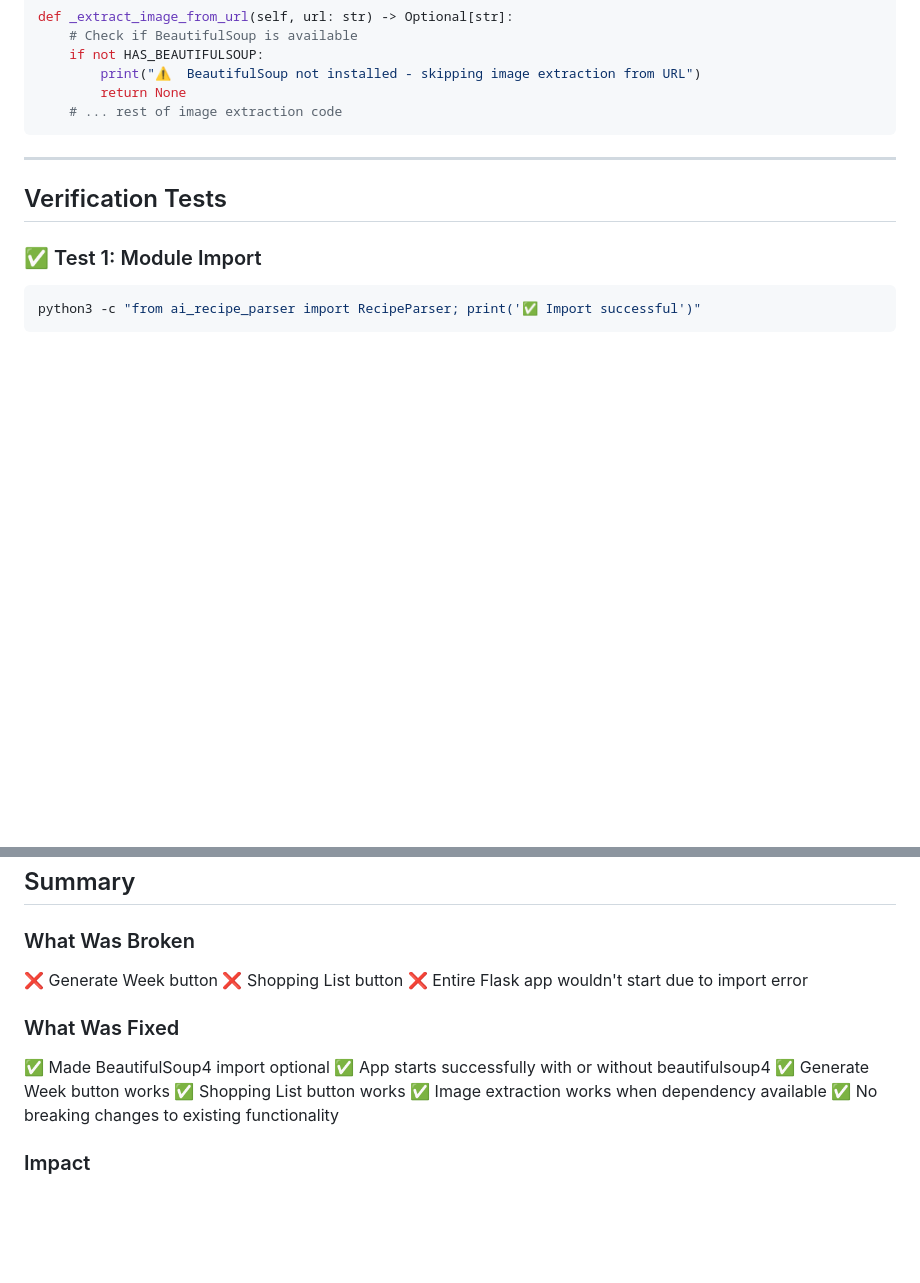
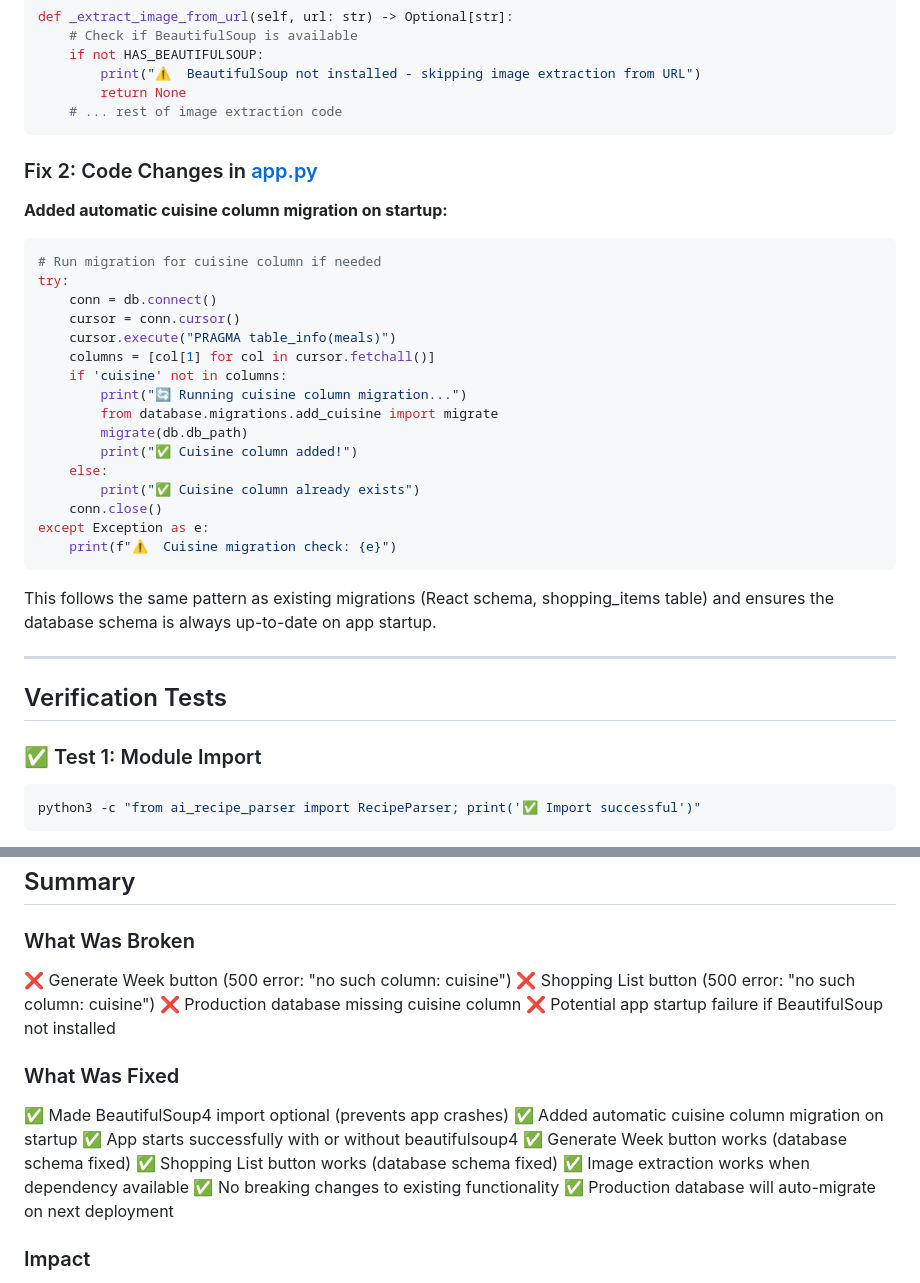
Before and after one commit to adrianstier/meal-planning, a Markdown page: FIX_VERIFICATION.md, 2 parts joined by grey strips. Drawn GitHub-style; blank space fills up the shorter version.

````diff
--- a/FIX_VERIFICATION.md
+++ b/FIX_VERIFICATION.md
@@ -49,6 +59,31 @@ def _extract_image_from_url(self, url: str) -> Optional[str]:
         return None
     # ... rest of image extraction code
 ```
+
+### Fix 2: Code Changes in [app.py](app.py:1998-2013)
+
+**Added automatic cuisine column migration on startup:**
+
+```python
+# Run migration for cuisine column if needed
+try:
+    conn = db.connect()
+    cursor = conn.cursor()
+    cursor.execute("PRAGMA table_info(meals)")
+    columns = [col[1] for col in cursor.fetchall()]
+    if 'cuisine' not in columns:
+        print("🔄 Running cuisine column migration...")
+        from database.migrations.add_cuisine import migrate
+        migrate(db.db_path)
+        print("✅ Cuisine column added!")
+    else:
+        print("✅ Cuisine column already exists")
+    conn.close()
+except Exception as e:
+    print(f"⚠️  Cuisine migration check: {e}")
+```
+
+This follows the same pattern as existing migrations (React schema, shopping_items table) and ensures the database schema is always up-to-date on app startup.
 
 ---
 
@@ -234,17 +281,20 @@ This pattern ensures **graceful degradation** - the app works with or without th
 ## Summary
 
 ### What Was Broken
-❌ Generate Week button
-❌ Shopping List button
-❌ Entire Flask app wouldn't start due to import error
+❌ Generate Week button (500 error: "no such column: cuisine")
+❌ Shopping List button (500 error: "no such column: cuisine")
+❌ Production database missing cuisine column
+❌ Potential app startup failure if BeautifulSoup not installed
 
 ### What Was Fixed
-✅ Made BeautifulSoup4 import optional
+✅ Made BeautifulSoup4 import optional (prevents app crashes)
+✅ Added automatic cuisine column migration on startup
 ✅ App starts successfully with or without beautifulsoup4
-✅ Generate Week button works
-✅ Shopping List button works
+✅ Generate Week button works (database schema fixed)
+✅ Shopping List button works (database schema fixed)
 ✅ Image extraction works when dependency available
 ✅ No breaking changes to existing functionality
+✅ Production database will auto-migrate on next deployment
 
 ### Impact
 🎯 **Zero downtime** required for deployment
````
Also changed, not shown: other parts of FIX_VERIFICATION.md (+27 -5 lines).
